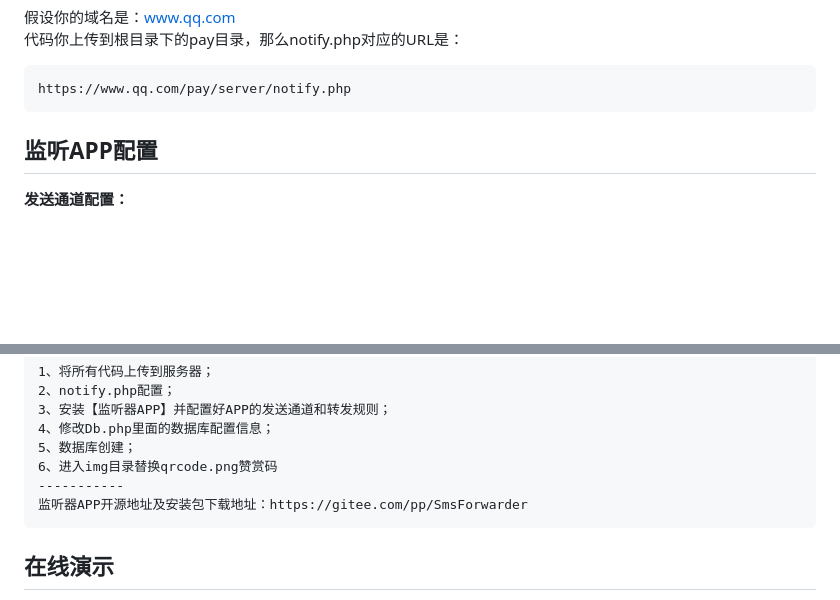
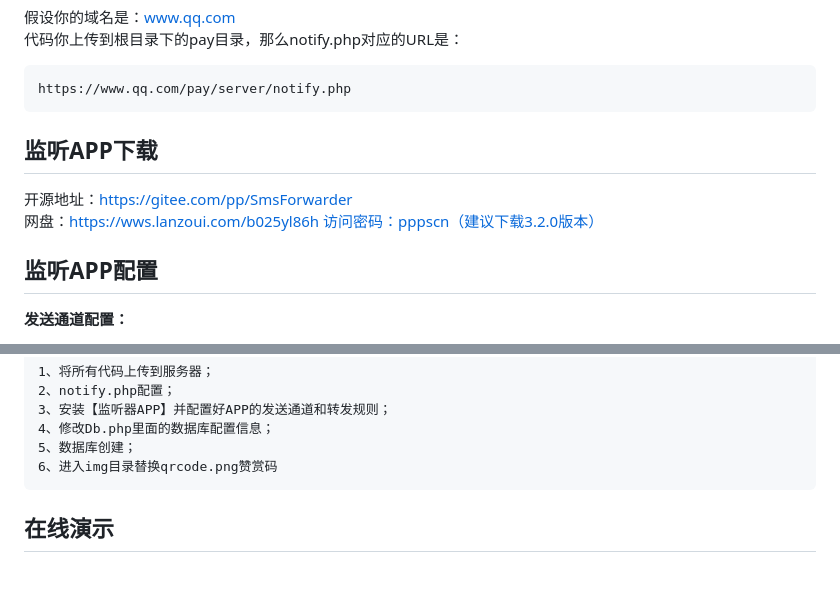
Before and after one commit to likeyun/liKeYun_ZsmPay, a Markdown page: README.md, 2 parts joined by grey strips. Drawn GitHub-style; blank space fills up the shorter version.

````diff
--- a/README.md
+++ b/README.md
@@ -23,6 +23,10 @@ notify.php是回调监听的重要程序，这个文件在server目录内，你
 ```
 https://www.qq.com/pay/server/notify.php
 ```
+监听APP下载
+---
+开源地址：https://gitee.com/pp/SmsForwarder <br>
+网盘：https://wws.lanzoui.com/b025yl86h 访问密码：pppscn（建议下载3.2.0版本）
 
 监听APP配置
 ---
@@ -89,8 +93,6 @@ CREATE TABLE `wxpay_zsm_orders` (
 4、修改Db.php里面的数据库配置信息；
 5、数据库创建；
 6、进入img目录替换qrcode.png赞赏码
------------
-监听器APP开源地址及安装包下载地址：https://gitee.com/pp/SmsForwarder
 ```
 
 在线演示
````
